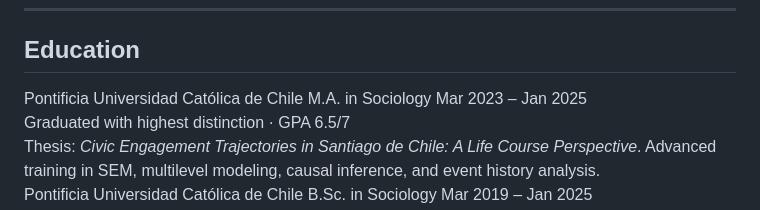
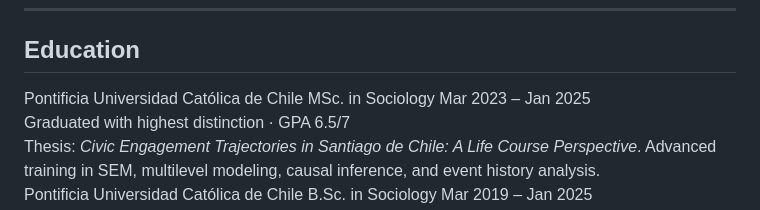
Before and after one commit to brrxs/brrxs.github.io, a Markdown page: resume.md, the part around the change. Rendered like a GitHub page.

Commit message:
MA to MSc in resumé

```diff
--- a/resume.md
+++ b/resume.md
@@ -146,7 +146,7 @@
     <span class="timeline-dot"></span>
     <div class="timeline-header">
       <span class="timeline-org">Pontificia Universidad Católica de Chile</span>
-      <span class="timeline-role">M.A. in Sociology</span>
+      <span class="timeline-role">MSc. in Sociology</span>
       <span class="timeline-dates">Mar 2023 – Jan 2025</span>
     </div>
     <div class="timeline-meta">Graduated with highest distinction · GPA 6.5/7</div>
```
